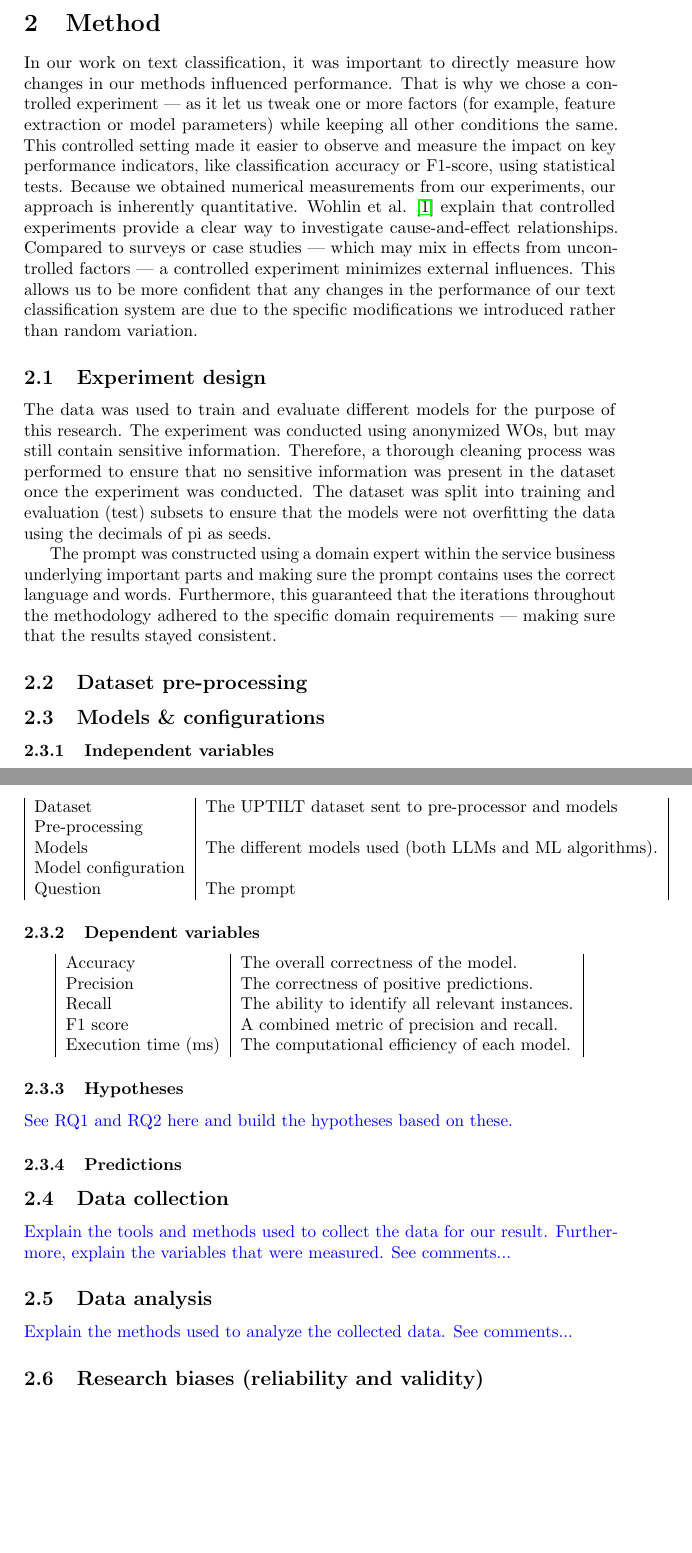
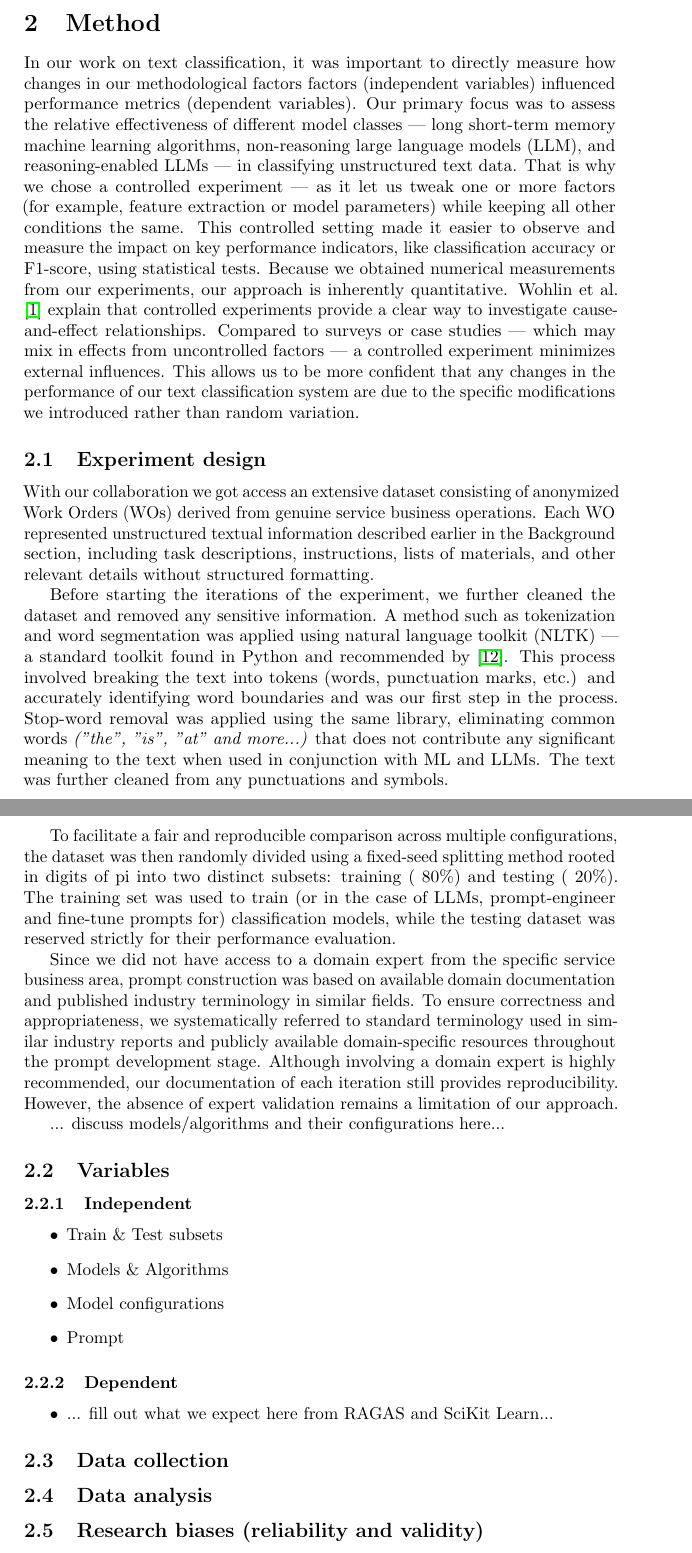
Before and after one commit to samme90s/thesis, a LaTeX document (main.tex, which reads method.tex): two parts of pages 5 and 6 of 7, joined at a grey line, cut so that both start at the same text, the shorter picture padded with empty space. Compiled offline with pdfLaTeX.

Commit message:
work method

```diff
--- a/method.tex
+++ b/method.tex
@@ -11,57 +11,24 @@
 % Why you chose these methods
 %
 % Your methodology section should generally be written in the PAST TENSE!
-In our work on text classification, it was important to directly measure how changes in our methods influenced performance. That is why we chose a controlled experiment --- as it let us tweak one or more factors (for example, feature extraction or model parameters) while keeping all other conditions the same. This controlled setting made it easier to observe and measure the impact on key performance indicators, like classification accuracy or F1-score, using statistical tests. Because we obtained numerical measurements from our experiments, our approach is inherently quantitative.
+In our work on text classification, it was important to directly measure how changes in our methodological factors factors (independent variables) influenced performance metrics (dependent variables). Our primary focus was to assess the relative effectiveness of different model classes --- long short-term memory machine learning algorithms, non-reasoning large language models (LLM), and reasoning-enabled LLMs --- in classifying unstructured text data. That is why we chose a controlled experiment --- as it let us tweak one or more factors (for example, feature extraction or model parameters) while keeping all other conditions the same. This controlled setting made it easier to observe and measure the impact on key performance indicators, like classification accuracy or F1-score, using statistical tests. Because we obtained numerical measurements from our experiments, our approach is inherently quantitative.
 Wohlin et al. \cite{wohlin2000} explain that controlled experiments provide a clear way to investigate cause-and-effect relationships. Compared to surveys or case studies --- which may mix in effects from uncontrolled factors --- a controlled experiment minimizes external influences. This allows us to be more confident that any changes in the performance of our text classification system are due to the specific modifications we introduced rather than random variation.
 
-% --------------------------------------------
 \subsection{Experiment design}
-% Step 1:
-% Methodological approach:
-%
-% Research problem:
-% Gain more understanding of the research problem.
-% Type of data?
-% How data was collected?
-%
-% An experiment is not a proof => it can reject a hypothesis but not prove it
-% (only make it more likely).
-%
-% Experiments with a single independent variable are easier to analyze.
-%
-% We often need a baseline for an experiment to make sense (provide knowledge).
-
-
-% Update this and explain that the data was split and how we used ground truth in comparison to the other split parts etc... also remove that the part that states there may be sensitive data...
-The data was used to train and evaluate different models for the purpose of this research. The experiment was conducted using anonymized WOs, but may still contain sensitive information. Therefore, a thorough cleaning process was performed to ensure that no sensitive information was present in the dataset once the experiment was conducted. The dataset was split into training and evaluation (test) subsets to ensure that the models were not overfitting the data using the decimals of pi as seeds.
-
-The prompt was constructed using a domain expert within the service business underlying important parts and making sure the prompt contains uses the correct language and words. Furthermore, this guaranteed that the iterations throughout the methodology adhered to the specific domain requirements --- making sure that the results stayed consistent.
-
-
-% Continuing with SETUP subsubsection... (as a part of the experiment design)
+% Continuing with design and setup subsection...
 % As example:
 % - The machine used
 % - The software used (versions!)
-% - What types of measurement tools where used
-%   (again versions, unless it is already a part of the software)
-% - Explain the experiment approach and how it was conducted.
-% - The more details the better!
-%
+% - What types of measurement tools where used (again versions, unless it is already a part of the software)
 % Add sources/references here to support our choices!
+With our collaboration we got access an extensive dataset consisting of anonymized Work Orders (WOs) derived from genuine service business operations. Each WO represented unstructured textual information described earlier in the Background section, including task descriptions, instructions, lists of materials, and other relevant details without structured formatting.
 
-\subsection{Dataset pre-processing}
-% Explain how the data is pre-processed
-% Example remove stop words, punctuation, etc.
-% Tokenize for NLTK
-% Include explaination of where our scripts are located.
-%
-% Use python script for this.
-% Potential subheading:
-% \subsubsection{Text cleaning}
-% \subsubsection{Word segementation}
-% \subsubsection{Stop words removal}
+Before starting the iterations of the experiment, we further cleaned the dataset and removed any sensitive information. A method such as tokenization and word segmentation was applied using natural language toolkit (NLTK) --- a standard toolkit found in Python and recommended by \cite{bird2009nlp}. This process involved breaking the text into tokens (words, punctuation marks, etc.) and accurately identifying word boundaries and was our first step in the process. Stop-word removal was applied using the same library, eliminating common words \textit{("the", "is", "at" and more...)} that does not contribute any significant meaning to the text when used in conjunction with ML and LLMs. The text was further cleaned from any punctuations and symbols.
 
-\subsection{Models \& configurations}
+To facilitate a fair and reproducible comparison across multiple configurations, the dataset was then randomly divided using a fixed-seed splitting method rooted in digits of pi into two distinct subsets: training (~80\%) and testing (~20\%). The training set was used to train (or in the case of LLMs, prompt-engineer and fine-tune prompts for) classification models, while the testing dataset was reserved strictly for their performance evaluation.
+
+Since we did not have access to a domain expert from the specific service business area, prompt construction was based on available domain documentation and published industry terminology in similar fields. To ensure correctness and appropriateness, we systematically referred to standard terminology used in similar industry reports and publicly available domain-specific resources throughout the prompt development stage. Although involving a domain expert is highly recommended, our documentation of each iteration still provides reproducibility. However, the absence of expert validation remains a limitation of our approach.
+
 % Specify the LLMs and ML models/algorithms used (e.g., GPT-4o, Deepseek, Naive Bayes).
 %
 % Explain why these models were chosen and how they are relevant to the research question.
@@ -69,100 +36,57 @@ The prompt was constructed using a domain expert within the service business und
 % Explain any hyperparameter tuning performed (e.g., learning rate, batch size).
 % Discuss the computational resources required (e.g., GPUs, cloud services).
 %
-% Explain how we aim to label/classify the work orders here.
-%
 % Use references to support our choices here!
+... discuss models/algorithms and their configurations here...
 
-\subsubsection{Independent variables}
-% Not sure if this is correct outlining the variables like this but may be useful
-% to get the general idea of what we are working with:
-%
+\subsection{Variables}
+
 % A variable is anything that can change or be changed => any factor that can be
 % manipulated, controlled for, or measured in an experiment.
 %
 % Independent variables:
 % These are factors that you can manipulate in an experiment.
-% Our hypothesis is that respective independent variable causes a direct effect on
-% the dependent variable(s).
-%
-% Can be seen as inputs.
-\begin{center}
-    \begin{tabular}{| l  |l |}
-        Dataset & The UPTILT dataset sent to pre-processor and models\\
- Pre-processing&\\
-        Models & The different models used (both LLMs and ML algorithms). \\
- Model configuration&\\
- Question &The prompt\\
-    \end{tabular}
-\end{center}
+% Our hypothesis is that respective independent variable causes a direct effect on the dependent variable(s).
+\subsubsection{Independent}
 
-\subsubsection{Dependent variables}
+\begin{itemize}
+    \item Train \& Test subsets
+    \item Models \& Algorithms
+    \item Model configurations
+    \item Prompt
+\end{itemize}
+
 % Dependent variables:
 % These are factors that you can observe or measure. As we change the independent variable(s),
 % we observe what happens to the dependent variable(s).
-%
-% Can be seen as outputs.
-\begin{center}
-    \begin{tabular}{| l | l |}
-        Accuracy            & The overall correctness of the model.           \\
-        Precision           & The correctness of positive predictions.        \\
-        Recall              & The ability to identify all relevant instances. \\
-        F1 score            & A combined metric of precision and recall.      \\
-        Execution time (ms) & The computational efficiency of each model.     \\
-    \end{tabular}
-\end{center}
+\subsubsection{Dependent}
 
-\subsubsection{Hypotheses}
-% (hypotheis: singular | hypotheses: plural)
-% Should be a statement that can be proven or disproven. Thus, it must be testable...
-% It should be rejectable as in, it should be easy to say whether it is true or false.
-\textcolor{blue}{See RQ1 and RQ2 here and build the hypotheses based on these.}
-
-\subsubsection{Predictions}
-% Based on the hypotheses, what do we expect to see?
+\begin{itemize}
+    \item ... fill out what we expect here from RAGAS and SciKit Learn...
+\end{itemize}
 
 % --------------------------------------------
 \subsection{Data collection}
 % Step 2:
 % Methods of data collection:
 %
-% The sampling method or critera
-% The tools, procedures, and materials
-% How variables were measured
-%
-% Explain the table structure here as well!
-% See Oxana's model/image in Slack.
-\textcolor{blue}{Explain the tools and methods used to collect the data for our
-result. Furthermore, explain the variables that were measured. See comments...}
+% - The sampling method or critera
+% - The tools, procedures, and materials
+% - How variables were measured
 
-% --------------------------------------------
 \subsection{Data analysis}
 % Step 3:
-% Describe the methods of analysis
-% (i.e. how you processed and analyzed the data):
-%
-% Quantitative data:
-% - Data preparation
-% - Software
-% - Statistical methods
-%
-% Analysis based of:
-% - Language
-% - Images
-% - Interpretations
-% - Themes and Patterns
+% Describe the methods of analysis (how you processed and analyzed the data)
 %
 % A rigorous skepticism should be a part of every experiment:
 % - Is this really a correct (fair) comparison?
 % - Can we really draw these conclusions based on this experiment?
 % - Have we taken all independent variables into account?
 % - Are the measurements correct?
-\textcolor{blue}{Explain the methods used to analyze the collected data. See comments...}
 
-% --------------------------------------------
 \subsection{Research biases (reliability and validity)}
 % Step 4:
-% Evaluate and justify methodological choices:
+% Evaluate and justify methodological choices
 %
 % Why you chose these particular methods?
 % Why other methods were not suitable for your objectives?
```
Also changed, not shown: references.bib (+8 -0 lines).
